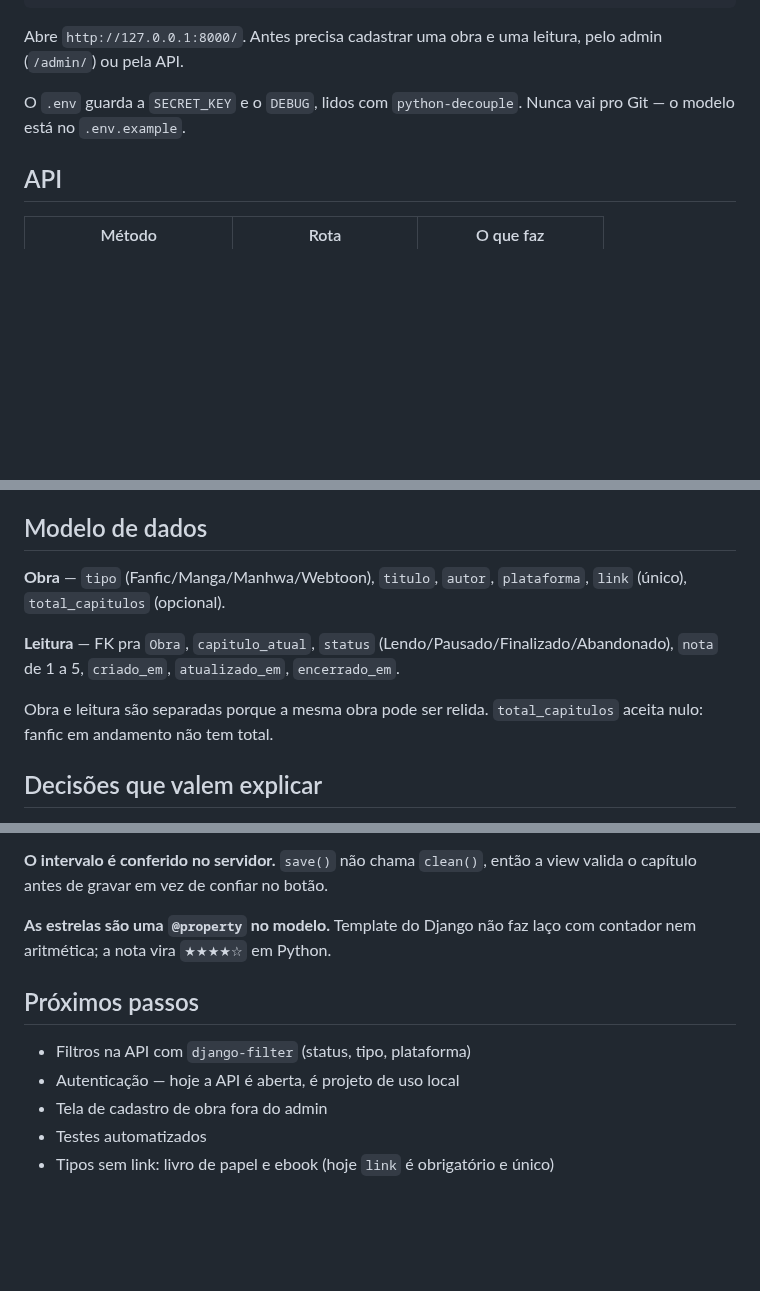
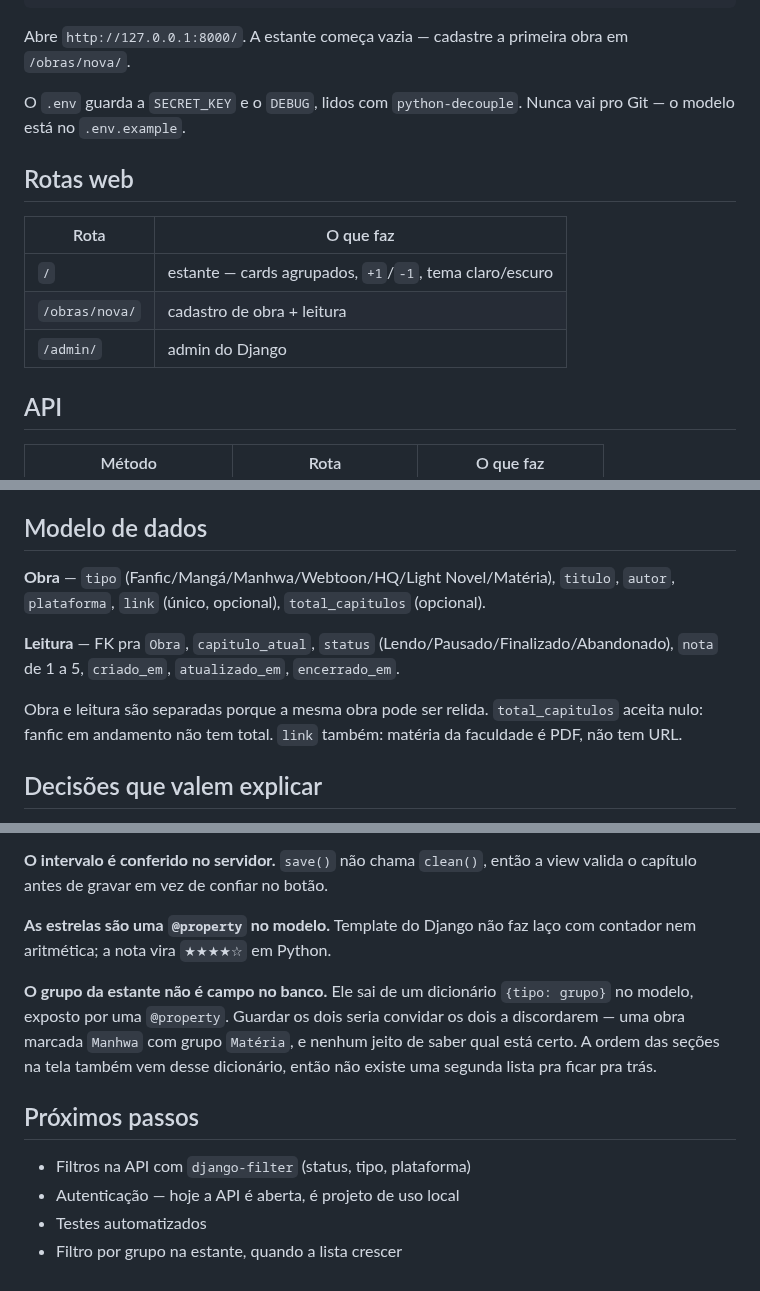
Before and after one commit to gabrielbastosg/rastreador-leitura, a Markdown page: README.md, 3 parts joined by grey strips. Rendered like a GitHub page; blank space fills up the shorter version.

Commit message:
docs: README com os grupos e prints novos
O README ainda listava a tela de cadastro em "Proximos passos" (feita
ontem) e descrevia link como obrigatorio.

- Secao "Rotas web", que faltava: o projeto ja tinha tela e o README so
  documentava JSON.
- Dois prints: o topo da estante e o resto da rolagem, que e onde os
  grupos aparecem.
- Modelo de dados com os 7 tipos e o link opcional.
- Decisao nova: por que o grupo nao e coluna.

````diff
--- a/README.md
+++ b/README.md
@@ -38,11 +48,19 @@ python manage.py createsuperuser
 python manage.py runserver
 ```
 
-Abre `http://127.0.0.1:8000/`. Antes precisa cadastrar uma obra e uma leitura,
-pelo admin (`/admin/`) ou pela API.
+Abre `http://127.0.0.1:8000/`. A estante começa vazia — cadastre a primeira
+obra em `/obras/nova/`.
 
 O `.env` guarda a `SECRET_KEY` e o `DEBUG`, lidos com `python-decouple`.
 Nunca vai pro Git — o modelo está no `.env.example`.
+
+## Rotas web
+
+| Rota | O que faz |
+|---|---|
+| `/` | estante — cards agrupados, `+1`/`-1`, tema claro/escuro |
+| `/obras/nova/` | cadastro de obra + leitura |
+| `/admin/` | admin do Django |
 
 ## API
 
@@ -61,15 +79,17 @@ pra não precisar de uma segunda chamada só pelo nome da obra.
 
 ## Modelo de dados
 
-**Obra** — `tipo` (Fanfic/Manga/Manhwa/Webtoon), `titulo`, `autor`,
-`plataforma`, `link` (único), `total_capitulos` (opcional).
+**Obra** — `tipo` (Fanfic/Mangá/Manhwa/Webtoon/HQ/Light Novel/Matéria),
+`titulo`, `autor`, `plataforma`, `link` (único, opcional),
+`total_capitulos` (opcional).
 
 **Leitura** — FK pra `Obra`, `capitulo_atual`, `status`
 (Lendo/Pausado/Finalizado/Abandonado), `nota` de 1 a 5, `criado_em`,
 `atualizado_em`, `encerrado_em`.
 
 Obra e leitura são separadas porque a mesma obra pode ser relida.
-`total_capitulos` aceita nulo: fanfic em andamento não tem total.
+`total_capitulos` aceita nulo: fanfic em andamento não tem total. `link` também:
+matéria da faculdade é PDF, não tem URL.
 
 ## Decisões que valem explicar
 
@@ -95,10 +115,15 @@ view valida o capítulo antes de gravar em vez de confiar no botão.
 **As estrelas são uma `@property` no modelo.** Template do Django não faz laço
 com contador nem aritmética; a nota vira `★★★★☆` em Python.
 
+**O grupo da estante não é campo no banco.** Ele sai de um dicionário
+`{tipo: grupo}` no modelo, exposto por uma `@property`. Guardar os dois seria
+convidar os dois a discordarem — uma obra marcada `Manhwa` com grupo `Matéria`,
+e nenhum jeito de saber qual está certo. A ordem das seções na tela também vem
+desse dicionário, então não existe uma segunda lista pra ficar pra trás.
+
 ## Próximos passos
 
 - Filtros na API com `django-filter` (status, tipo, plataforma)
 - Autenticação — hoje a API é aberta, é projeto de uso local
-- Tela de cadastro de obra fora do admin
 - Testes automatizados
-- Tipos sem link: livro de papel e ebook (hoje `link` é obrigatório e único)
+- Filtro por grupo na estante, quando a lista crescer
````
Also changed, not shown: other parts of README.md (+13 -3 lines), docs/TelaGrupos.png (added), docs/TelaLeitura.png.
